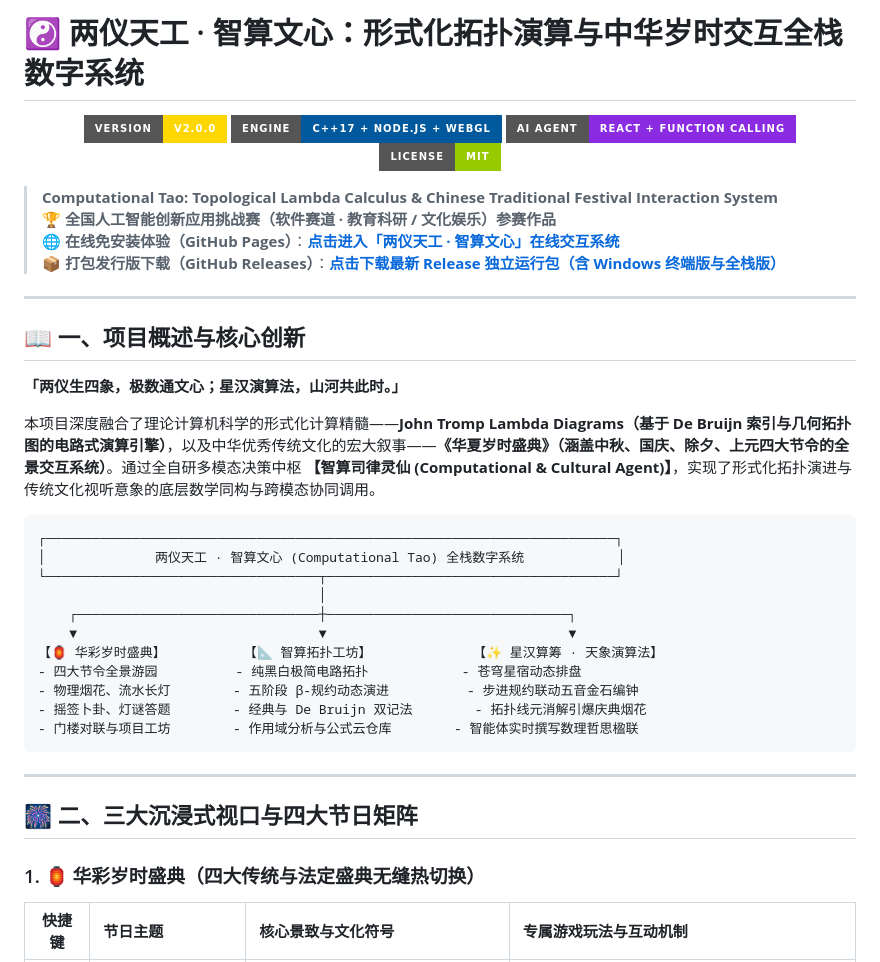
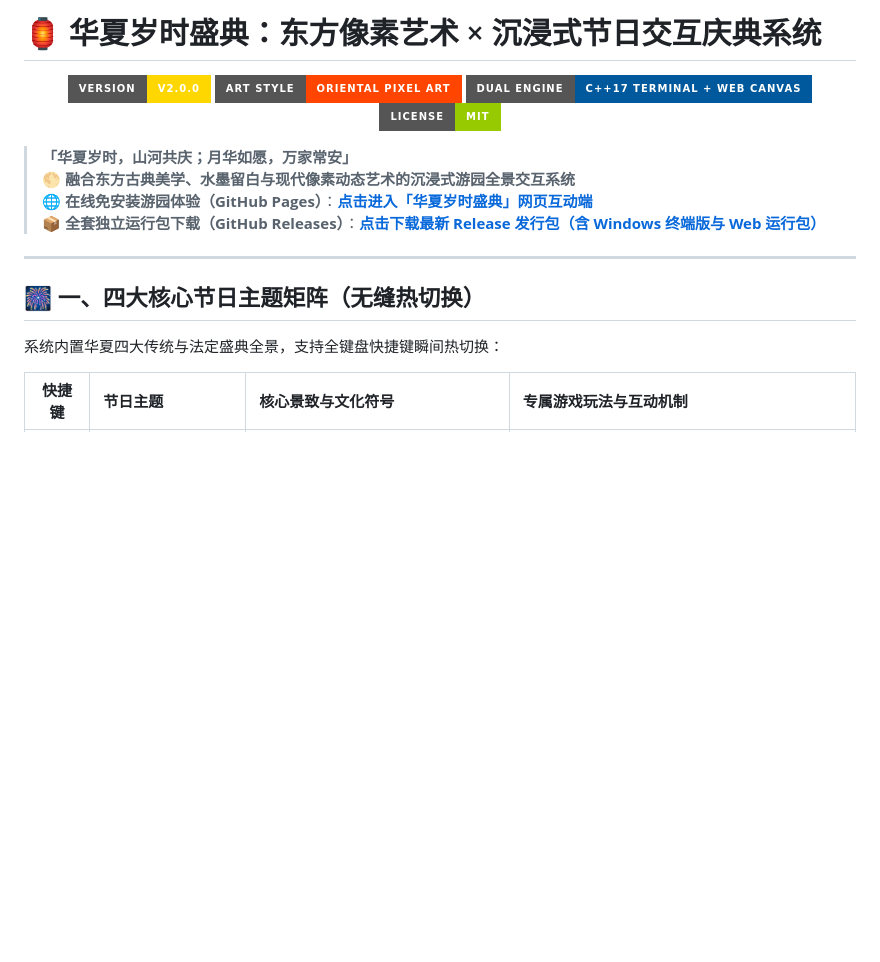
Before and after one commit to SherlockYzz/mid-autumn-celebration, a Markdown page: README.md, the part around one of its changes. GitHub-like rendering; badges without logos; blank space fills up the shorter version.

Commit message:
docs: refocus README on Chinese festival suite and pixel art

````diff
--- a/README.md
+++ b/README.md
@@ -1,44 +1,22 @@
-# ☯ 两仪天工 · 智算文心：形式化拓扑演算与中华岁时交互全栈数字系统
+# 🏮 华夏岁时盛典：东方像素艺术 × 沉浸式节日交互庆典系统
 
 <p align="center">
   <img src="https://img.shields.io/badge/Version-v2.0.0-gold?style=for-the-badge" alt="Version" />
-  <img src="https://img.shields.io/badge/Engine-C%2B%2B17%20%2B%20Node.js%20%2B%20WebGL-00599C?style=for-the-badge" alt="Engine" />
-  <img src="https://img.shields.io/badge/AI_Agent-ReAct%20%2B%20Function_Calling-8A2BE2?style=for-the-badge" alt="AI Agent" />
+  <img src="https://img.shields.io/badge/Art_Style-Oriental_Pixel_Art-FF4500?style=for-the-badge" alt="Pixel Art" />
+  <img src="https://img.shields.io/badge/Dual_Engine-C%2B%2B17%20Terminal%20%2B%20Web%20Canvas-00599C?style=for-the-badge" alt="Dual Engine" />
   <img src="https://img.shields.io/badge/License-MIT-green?style=for-the-badge" alt="License" />
 </p>
 
-> **Computational Tao: Topological Lambda Calculus & Chinese Traditional Festival Interaction System**
-> 🏆 **全国人工智能创新应用挑战赛（软件赛道 · 教育科研 / 文化娱乐）参赛作品**
-> 🌐 **在线免安装体验（GitHub Pages）**：[**点击进入「两仪天工 · 智算文心」在线交互系统**](https://sherlockyzz.github.io/mid-autumn-celebration/)
-> 📦 **打包发行版下载（GitHub Releases）**：[**点击下载最新 Release 独立运行包（含 Windows 终端版与全栈版）**](https://github.com/SherlockYzz/mid-autumn-celebration/releases)
+> **「华夏岁时，山河共庆；月华如愿，万家常安」**
+> 🌕 **融合东方古典美学、水墨留白与现代像素动态艺术的沉浸式游园全景交互系统**
+> 🌐 **在线免安装游园体验（GitHub Pages）**：[**点击进入「华夏岁时盛典」网页互动端**](https://sherlockyzz.github.io/mid-autumn-celebration/)
+> 📦 **全套独立运行包下载（GitHub Releases）**：[**点击下载最新 Release 发行包（含 Windows 终端版与 Web 运行包）**](https://github.com/SherlockYzz/mid-autumn-celebration/releases)
 
 ---
 
-## 📖 一、项目概述与核心创新
+## 🎆 一、四大核心节日主题矩阵（无缝热切换）
 
-**「两仪生四象，极数通文心；星汉演算法，山河共此时。」**
-
-本项目深度融合了理论计算机科学的形式化计算精髓——**John Tromp Lambda Diagrams（基于 De Bruijn 索引与几何拓扑图的电路式演算引擎）**，以及中华优秀传统文化的宏大叙事——**《华夏岁时盛典》（涵盖中秋、国庆、除夕、上元四大节令的全景交互系统）**。通过全自研多模态决策中枢 **【智算司律灵仙 (Computational & Cultural Agent)】**，实现了形式化拓扑演进与传统文化视听意象的底层数学同构与跨模态协同调用。
-
-```text
-┌─────────────────────────────────────────────────────────────────────────┐
-│              两仪天工 · 智算文心 (Computational Tao) 全栈数字系统            │
-└───────────────────────────────────┬─────────────────────────────────────┘
-                                    │
-    ┌───────────────────────────────┼───────────────────────────────┐
-    ▼                               ▼                               ▼
-【🏮 华彩岁时盛典】          【📐 智算拓扑工坊】             【✨ 星汉算筹 · 天象演算法】
-- 四大节令全景游园          - 纯黑白极简电路拓扑            - 苍穹星宿动态排盘
-- 物理烟花、流水长灯        - 五阶段 β-规约动态演进          - 步进规约联动五音金石编钟
-- 摇签卜卦、灯谜答题        - 经典与 De Bruijn 双记法        - 拓扑线元消解引爆庆典烟花
-- 门楼对联与项目工坊        - 作用域分析与公式云仓库        - 智能体实时撰写数理哲思楹联
-```
-
----
-
-## 🎆 二、三大沉浸式视口与四大节日矩阵
-
-### 1. 🏮 华彩岁时盛典（四大传统与法定盛典无缝热切换）
+系统内置华夏四大传统与法定盛典全景，支持全键盘快捷键瞬间热切换：
 
 | 快捷键 | 节日主题 | 核心景致与文化符号 | 专属游戏玩法与互动机制 |
 | :---: | :--- | :--- | :--- |
````
Also changed, not shown: other parts of README.md (+39 -52 lines).
